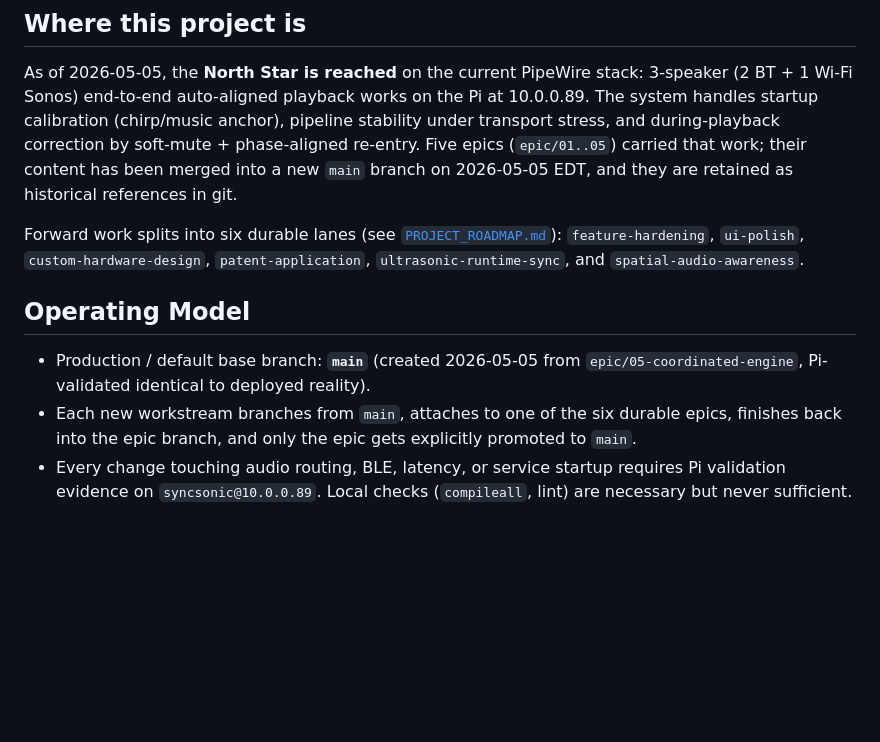
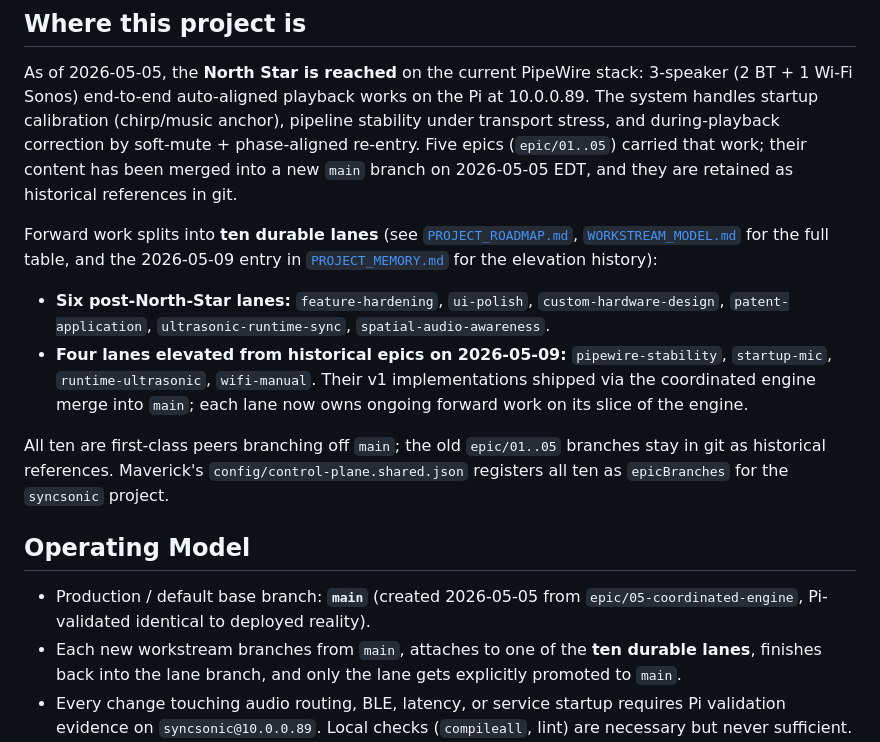
Before and after one commit to BrooksWimer/SyncSonicRaspberry, a Markdown page: docs/maverick/PROJECT_CONTEXT.md, the part around the change. GitHub-like rendering; blank space fills up the shorter version.

Commit message:
Docs: sync PROJECT_CONTEXT.md to ten-lane model (follow-up to #15)
PR #15 was meant to fix the 6-vs-10-lane drift across PROJECT_CONTEXT,
WORKSTREAM_MODEL, AGENTS.md, and PROJECT_MEMORY, but the
PROJECT_CONTEXT.md edit didn't make it into the merge — only three
of four files landed. WORKSTREAM_MODEL and AGENTS.md correctly
describe the ten-lane structure now, but PROJECT_CONTEXT.md's
"Where this project is" section still claims six lanes and the
Operating Model still says "one of the six durable epics."

This PR re-applies the missing change: replaces "six durable
lanes" with "ten durable lanes" + a table of the six post-rewrite
+ four elevated, cross-refs WORKSTREAM_MODEL.md and the 2026-05-09
PROJECT_MEMORY elevation entry, and updates Operating Model line 14
to match.

All four doctrine files now agree the count is ten.

```diff
--- a/docs/maverick/PROJECT_CONTEXT.md
+++ b/docs/maverick/PROJECT_CONTEXT.md
@@ -6,12 +6,17 @@ SyncSonic is a Raspberry Pi-based audio hub that synchronizes playback across mi
 
 As of 2026-05-05, the **North Star is reached** on the current PipeWire stack: 3-speaker (2 BT + 1 Wi-Fi Sonos) end-to-end auto-aligned playback works on the Pi at 10.0.0.89. The system handles startup calibration (chirp/music anchor), pipeline stability under transport stress, and during-playback correction by soft-mute + phase-aligned re-entry. Five epics (`epic/01..05`) carried that work; their content has been merged into a new `main` branch on 2026-05-05 EDT, and they are retained as historical references in git.
 
-Forward work splits into six durable lanes (see [`PROJECT_ROADMAP.md`](PROJECT_ROADMAP.md)): `feature-hardening`, `ui-polish`, `custom-hardware-design`, `patent-application`, `ultrasonic-runtime-sync`, and `spatial-audio-awareness`.
+Forward work splits into **ten durable lanes** (see [`PROJECT_ROADMAP.md`](PROJECT_ROADMAP.md), [`WORKSTREAM_MODEL.md`](WORKSTREAM_MODEL.md) for the full table, and the 2026-05-09 entry in [`PROJECT_MEMORY.md`](PROJECT_MEMORY.md) for the elevation history):
+
+- **Six post-North-Star lanes:** `feature-hardening`, `ui-polish`, `custom-hardware-design`, `patent-application`, `ultrasonic-runtime-sync`, `spatial-audio-awareness`.
+- **Four lanes elevated from historical epics on 2026-05-09:** `pipewire-stability`, `startup-mic`, `runtime-ultrasonic`, `wifi-manual`. Their v1 implementations shipped via the coordinated engine merge into `main`; each lane now owns ongoing forward work on its slice of the engine.
+
+All ten are first-class peers branching off `main`; the old `epic/01..05` branches stay in git as historical references. Maverick's `config/control-plane.shared.json` registers all ten as `epicBranches` for the `syncsonic` project.
 
 ## Operating Model
 
 - Production / default base branch: **`main`** (created 2026-05-05 from `epic/05-coordinated-engine`, Pi-validated identical to deployed reality).
-- Each new workstream branches from `main`, attaches to one of the six durable epics, finishes back into the epic branch, and only the epic gets explicitly promoted to `main`.
+- Each new workstream branches from `main`, attaches to one of the **ten durable lanes**, finishes back into the lane branch, and only the lane gets explicitly promoted to `main`.
 - Every change touching audio routing, BLE, latency, or service startup requires Pi validation evidence on `syncsonic@10.0.0.89`. Local checks (`compileall`, lint) are necessary but never sufficient.
 - Telemetry retention pattern: `/home/syncsonic/syncsonic-telemetry/` events are durable; pre-deploy `tar -czf` snapshots of `/home/syncsonic/SyncSonicPi/backend/` are the rollback artifact.
 
```
